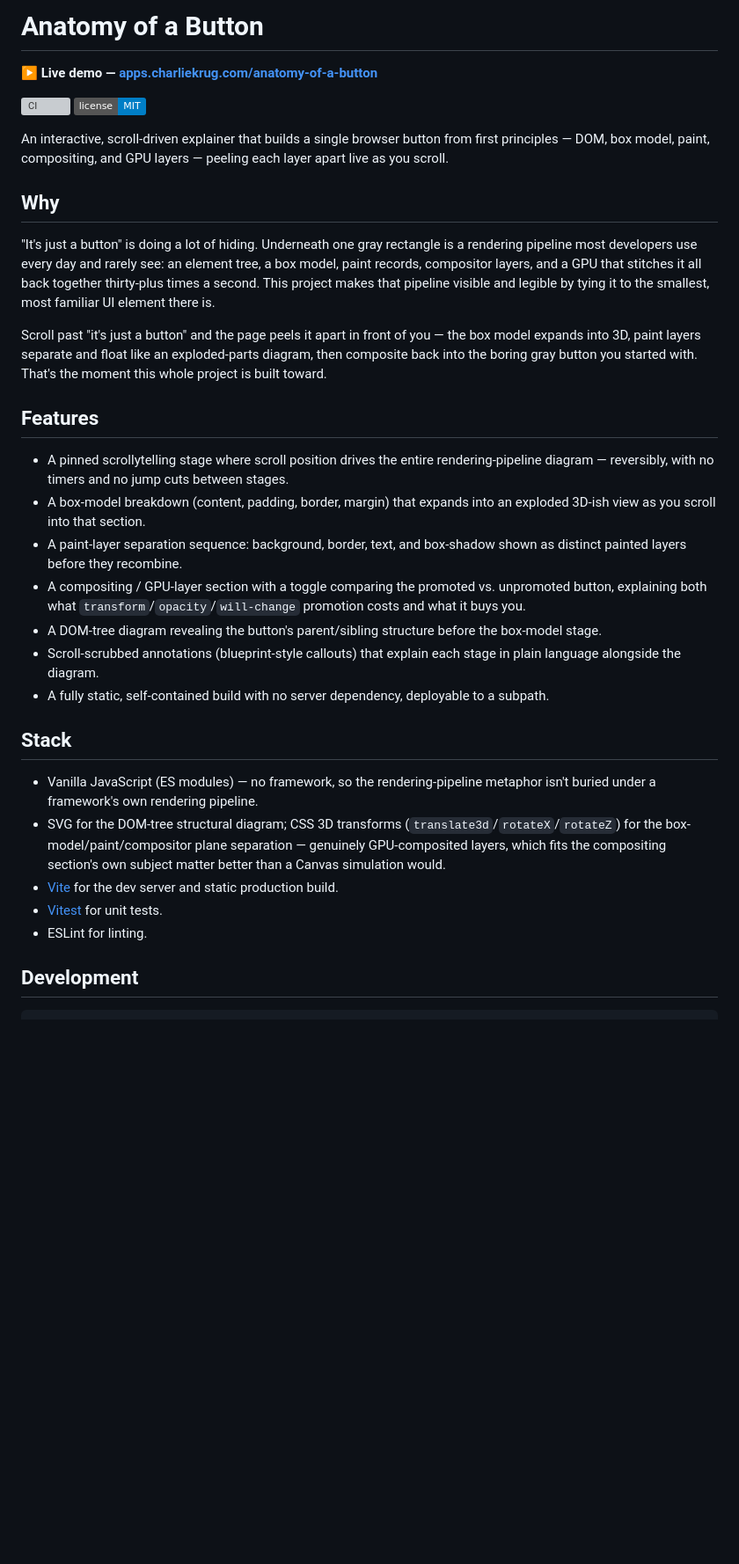
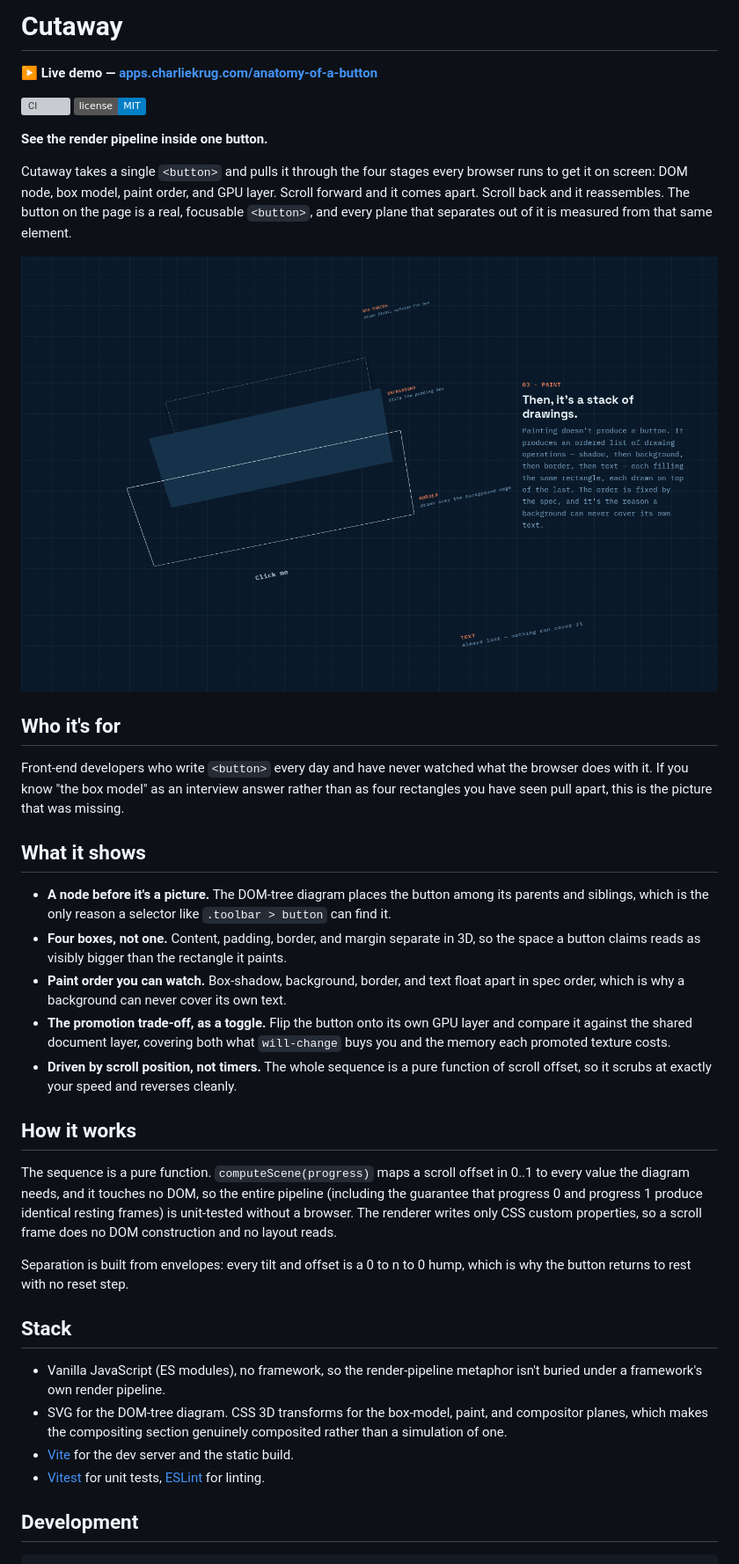
Before and after one commit to ctkrug/anatomy-of-a-button, a Markdown page: README.md, the part around one of its changes. Shown at 88% size. GitHub-like rendering; pictures changed too: docs/screenshot.png (added); badges without logos; blank space fills up the shorter version; grey boxes are pictures that could not be loaded.

Commit message:
docs(readme): lead with the Cutaway name, tagline, and a screenshot
The README opened with a literal restatement of the repo slug and no
picture of a project whose whole pitch is visual. Reframes it around the
final product name and the developer it's for, and adds the paint-stage
shot as proof above the fold.

```diff
--- a/README.md
+++ b/README.md
@@ -1,52 +1,59 @@
-# Anatomy of a Button
+# Cutaway
 
 **▶ Live demo — [apps.charliekrug.com/anatomy-of-a-button](https://apps.charliekrug.com/anatomy-of-a-button/)**
 
 [![CI](https://github.com/ctkrug/anatomy-of-a-button/actions/workflows/ci.yml/badge.svg)](https://github.com/ctkrug/anatomy-of-a-button/actions/workflows/ci.yml)
 [![License: MIT](https://img.shields.io/badge/license-MIT-blue.svg)](LICENSE)
 
-An interactive, scroll-driven explainer that builds a single browser button from first
-principles — DOM, box model, paint, compositing, and GPU layers — peeling each layer apart
-live as you scroll.
+**See the render pipeline inside one button.**
 
-## Why
+Cutaway takes a single `<button>` and pulls it through the four stages every browser runs to
+get it on screen: DOM node, box model, paint order, and GPU layer. Scroll forward and it comes
+apart. Scroll back and it reassembles. The button on the page is a real, focusable
+`<button>`, and every plane that separates out of it is measured from that same element.
 
-"It's just a button" is doing a lot of hiding. Underneath one gray rectangle is a rendering
-pipeline most developers use every day and rarely see: an element tree, a box model, paint
-records, compositor layers, and a GPU that stitches it all back together thirty-plus times a
-second. This project makes that pipeline visible and legible by tying it to the smallest,
-most familiar UI element there is.
+![The paint stage: one button separated into box-shadow, background, border, and text layers, floating apart in 3D over a blueprint grid with redline callouts](docs/screenshot.png)
 
-Scroll past "it's just a button" and the page peels it apart in front of you — the box model
-expands into 3D, paint layers separate and float like an exploded-parts diagram, then
-composite back into the boring gray button you started with. That's the moment this whole
-project is built toward.
+## Who it's for
 
-## Features
+Front-end developers who write `<button>` every day and have never watched what the browser
+does with it. If you know "the box model" as an interview answer rather than as four
+rectangles you have seen pull apart, this is the picture that was missing.
 
-- A pinned scrollytelling stage where scroll position drives the entire rendering-pipeline
-  diagram — reversibly, with no timers and no jump cuts between stages.
-- A box-model breakdown (content, padding, border, margin) that expands into an exploded 3D-ish
-  view as you scroll into that section.
-- A paint-layer separation sequence: background, border, text, and box-shadow shown as distinct
-  painted layers before they recombine.
-- A compositing / GPU-layer section with a toggle comparing the promoted vs. unpromoted button,
-  explaining both what `transform`/`opacity`/`will-change` promotion costs and what it buys you.
-- A DOM-tree diagram revealing the button's parent/sibling structure before the box-model stage.
-- Scroll-scrubbed annotations (blueprint-style callouts) that explain each stage in plain
-  language alongside the diagram.
-- A fully static, self-contained build with no server dependency, deployable to a subpath.
+## What it shows
+
+- **A node before it's a picture.** The DOM-tree diagram places the button among its parents
+  and siblings, which is the only reason a selector like `.toolbar > button` can find it.
+- **Four boxes, not one.** Content, padding, border, and margin separate in 3D, so the space
+  a button claims reads as visibly bigger than the rectangle it paints.
+- **Paint order you can watch.** Box-shadow, background, border, and text float apart in spec
+  order, which is why a background can never cover its own text.
+- **The promotion trade-off, as a toggle.** Flip the button onto its own GPU layer and compare
+  it against the shared document layer, covering both what `will-change` buys you and the
+  memory each promoted texture costs.
+- **Driven by scroll position, not timers.** The whole sequence is a pure function of scroll
+  offset, so it scrubs at exactly your speed and reverses cleanly.
+
+## How it works
+
+The sequence is a pure function. `computeScene(progress)` maps a scroll offset in 0..1 to
+every value the diagram needs, and it touches no DOM, so the entire pipeline (including the
+guarantee that progress 0 and progress 1 produce identical resting frames) is unit-tested
+without a browser. The renderer writes only CSS custom properties, so a scroll frame does no
+DOM construction and no layout reads.
+
+Separation is built from envelopes: every tilt and offset is a 0 to n to 0 hump, which is why
+the button returns to rest with no reset step.
 
 ## Stack
 
-- Vanilla JavaScript (ES modules) — no framework, so the rendering-pipeline metaphor isn't
-  buried under a framework's own rendering pipeline.
-- SVG for the DOM-tree structural diagram; CSS 3D transforms (`translate3d`/`rotateX`/`rotateZ`)
-  for the box-model/paint/compositor plane separation — genuinely GPU-composited layers, which
-  fits the compositing section's own subject matter better than a Canvas simulation would.
-- [Vite](https://vitejs.dev/) for the dev server and static production build.
-- [Vitest](https://vitest.dev/) for unit tests.
-- ESLint for linting.
+- Vanilla JavaScript (ES modules), no framework, so the render-pipeline metaphor isn't buried
+  under a framework's own render pipeline.
+- SVG for the DOM-tree diagram. CSS 3D transforms for the box-model, paint, and compositor
+  planes, which makes the compositing section genuinely composited rather than a simulation
+  of one.
+- [Vite](https://vitejs.dev/) for the dev server and the static build.
+- [Vitest](https://vitest.dev/) for unit tests, [ESLint](https://eslint.org/) for linting.
 
 ## Development
 
```
Also changed, not shown: other parts of README.md (+16 -12 lines).
